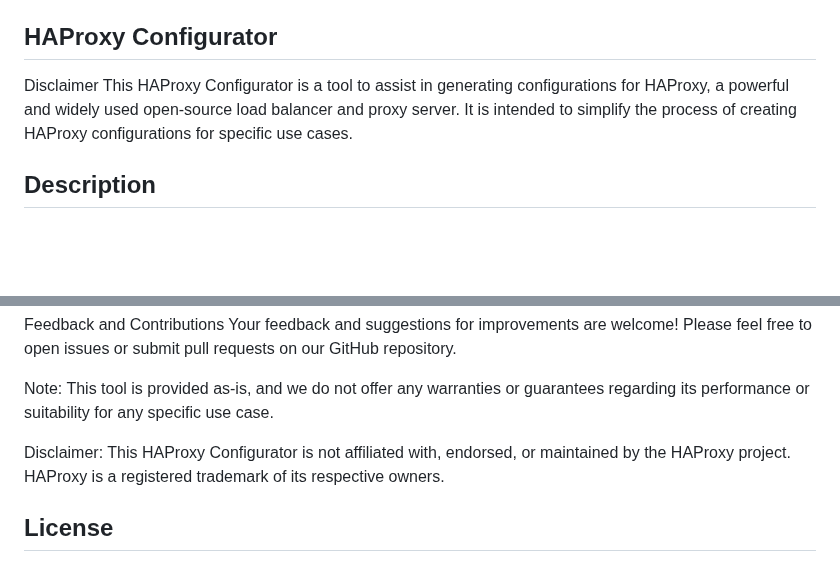
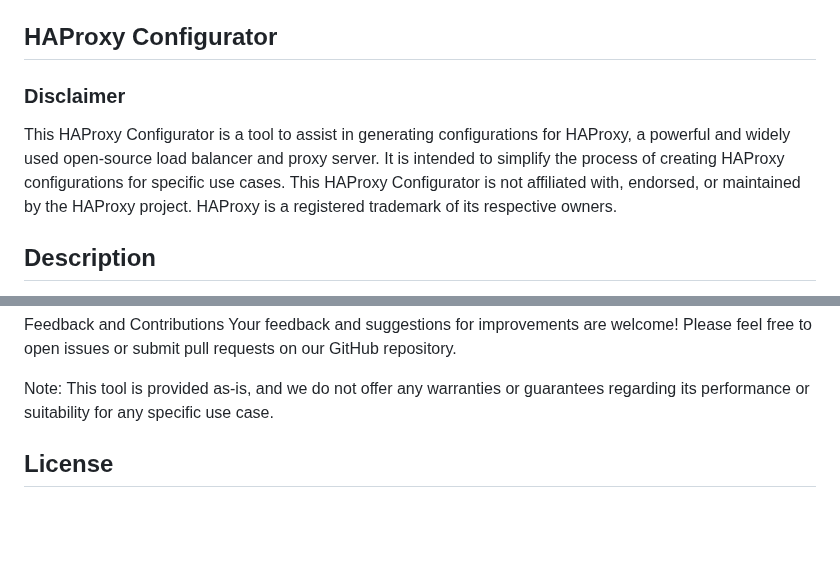
Before and after one commit to alonz22/haproxy-dashboard, a Markdown page: README.md, 2 parts joined by grey strips. Drawn GitHub-style; blank space fills up the shorter version.

```diff
--- a/README.md
+++ b/README.md
@@ -15,8 +15,9 @@
 
 
 ## HAProxy Configurator
-Disclaimer
+### Disclaimer
 This HAProxy Configurator is a tool to assist in generating configurations for HAProxy, a powerful and widely used open-source load balancer and proxy server. It is intended to simplify the process of creating HAProxy configurations for specific use cases.
+This HAProxy Configurator is not affiliated with, endorsed, or maintained by the HAProxy project. HAProxy is a registered trademark of its respective owners.
 
 ## Description
 The HAProxy Configurator provides a user-friendly web interface where users can input their desired configuration parameters, such as frontend and backend settings, backend servers, load balancing methods, health checks, sticky sessions, SSL certificates, ACLs, and more. The tool then generates the corresponding HAProxy configuration file based on the provided inputs.
@@ -170,7 +171,6 @@ Your feedback and suggestions for improvements are welcome! Please feel free to
 
 Note: This tool is provided as-is, and we do not offer any warranties or guarantees regarding its performance or suitability for any specific use case.
 
-Disclaimer: This HAProxy Configurator is not affiliated with, endorsed, or maintained by the HAProxy project. HAProxy is a registered trademark of its respective owners.
 
 ## License
 This project is licensed under the MIT License. Feel free to use, modify, and distribute it in accordance with the terms of the license.
```
